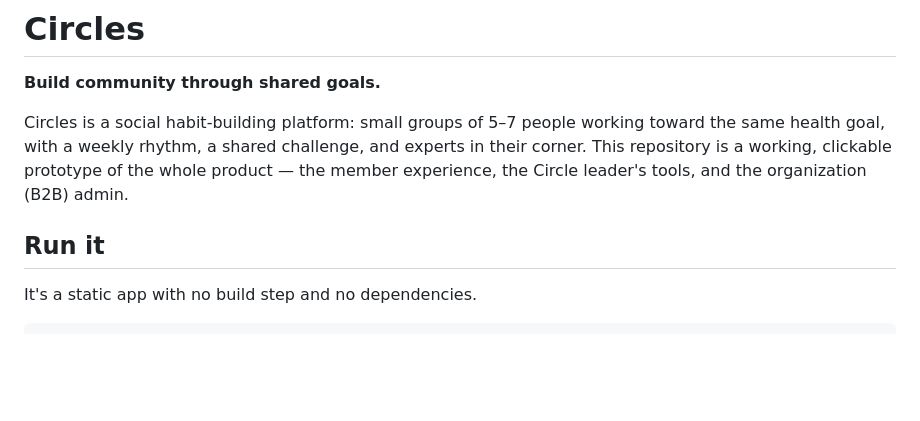
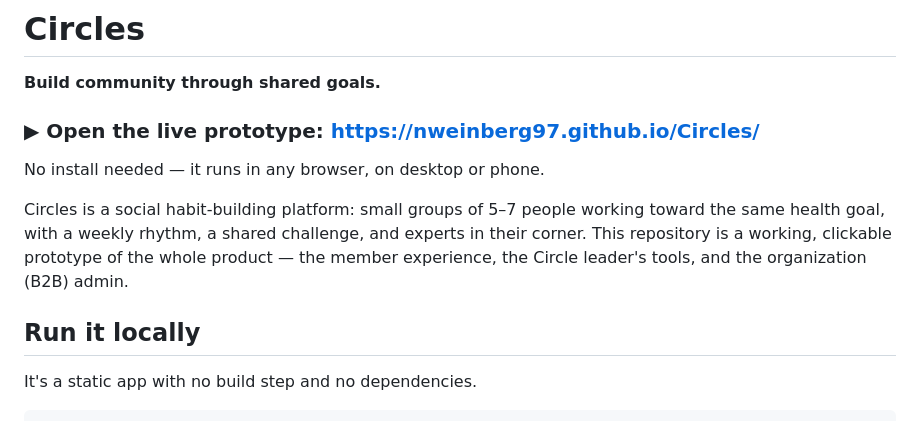
Before and after one commit to nweinberg97/Circles, a Markdown page: README.md, the part around the change. Drawn GitHub-style; blank space fills up the shorter version.

Commit message:
Add live prototype link to README
Co-Authored-By: Claude Opus 5.5 <noreply@anthropic.com>
Claude-Session: https://claude.ai/code/session_01AXqxZbTVUGkakzn4mCzNLz

```diff
--- a/README.md
+++ b/README.md
@@ -2,9 +2,13 @@
 
 **Build community through shared goals.**
 
+### ▶ Open the live prototype: **https://nweinberg97.github.io/Circles/**
+
+No install needed — it runs in any browser, on desktop or phone.
+
 Circles is a social habit-building platform: small groups of 5–7 people working toward the same health goal, with a weekly rhythm, a shared challenge, and experts in their corner. This repository is a working, clickable prototype of the whole product — the member experience, the Circle leader's tools, and the organization (B2B) admin.
 
-## Run it
+## Run it locally
 
 It's a static app with no build step and no dependencies.
 
```
